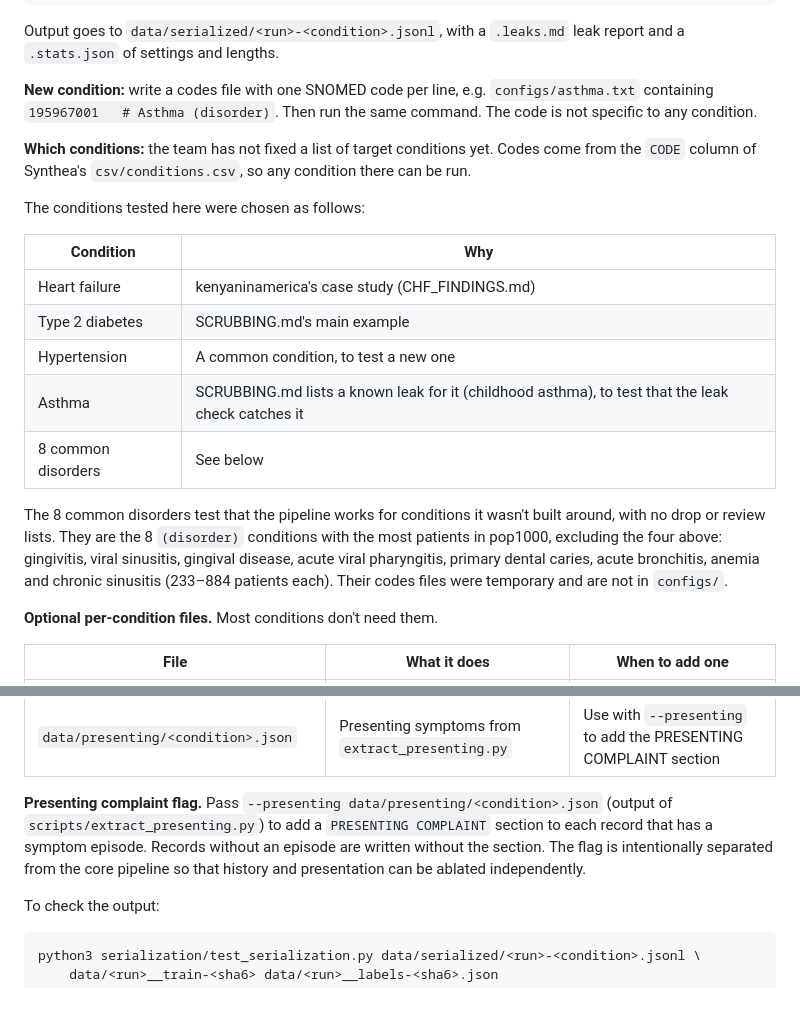
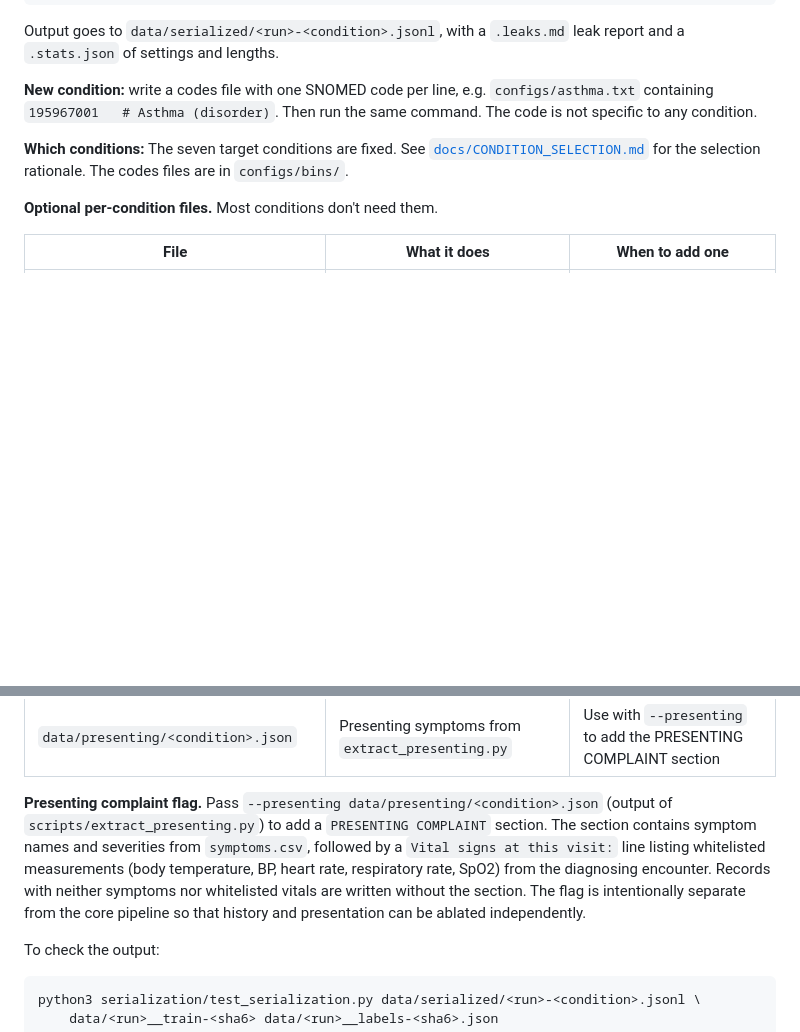
Before and after one commit to ttogom/synthea-prep, a Markdown page: docs/SERIALIZATION.md, 2 parts joined by grey strips. GitHub-like rendering; blank space fills up the shorter version.

```diff
--- a/docs/SERIALIZATION.md
+++ b/docs/SERIALIZATION.md
@@ -26,27 +26,9 @@ Output goes to `data/serialized/<run>-<condition>.jsonl`, with a
 `configs/asthma.txt` containing `195967001   # Asthma (disorder)`. Then run the
 same command. The code is not specific to any condition.
 
-**Which conditions:** the team has not fixed a list of target conditions yet.
-Codes come from the `CODE` column of Synthea's `csv/conditions.csv`, so any
-condition there can be run.
-
-The conditions tested here were chosen as follows:
-
-| Condition | Why |
-|---|---|
-| Heart failure | kenyaninamerica's case study (CHF_FINDINGS.md) |
-| Type 2 diabetes | SCRUBBING.md's main example |
-| Hypertension | A common condition, to test a new one |
-| Asthma | SCRUBBING.md lists a known leak for it (childhood asthma), to test that the leak check catches it |
-| 8 common disorders | See below |
-
-The 8 common disorders test that the pipeline works for conditions it wasn't
-built around, with no drop or review lists. They are the 8 `(disorder)`
-conditions with the most patients in pop1000, excluding the four above:
-gingivitis, viral sinusitis, gingival disease, acute viral pharyngitis,
-primary dental caries, acute bronchitis, anemia and chronic sinusitis
-(233–884 patients each). Their codes files were temporary and are not in
-`configs/`.
+**Which conditions:** The seven target conditions are fixed. See
+[`docs/CONDITION_SELECTION.md`](CONDITION_SELECTION.md) for the selection
+rationale. The codes files are in `configs/bins/`.
 
 **Optional per-condition files.** Most conditions don't need them.
 
@@ -57,10 +39,13 @@ primary dental caries, acute bronchitis, anemia and chronic sinusitis
 | `data/presenting/<condition>.json` | Presenting symptoms from `extract_presenting.py` | Use with `--presenting` to add the PRESENTING COMPLAINT section |
 
 **Presenting complaint flag.** Pass `--presenting data/presenting/<condition>.json`
-(output of `scripts/extract_presenting.py`) to add a `PRESENTING COMPLAINT` section to
-each record that has a symptom episode. Records without an episode are written without
-the section. The flag is intentionally separated from the core pipeline so that history
-and presentation can be ablated independently.
+(output of `scripts/extract_presenting.py`) to add a `PRESENTING COMPLAINT` section.
+The section contains symptom names and severities from `symptoms.csv`, followed by a
+`Vital signs at this visit:` line listing whitelisted measurements (body temperature,
+BP, heart rate, respiratory rate, SpO2) from the diagnosing encounter. Records with
+neither symptoms nor whitelisted vitals are written without the section. The flag is
+intentionally separate from the core pipeline so that history and presentation can be
+ablated independently.
 
 To check the output:
 
```
Also changed, not shown: docs/CONDITION_SCREEN.md (+5 -5 lines), docs/CONDITION_SELECTION.md (added, +215 -0 lines).
